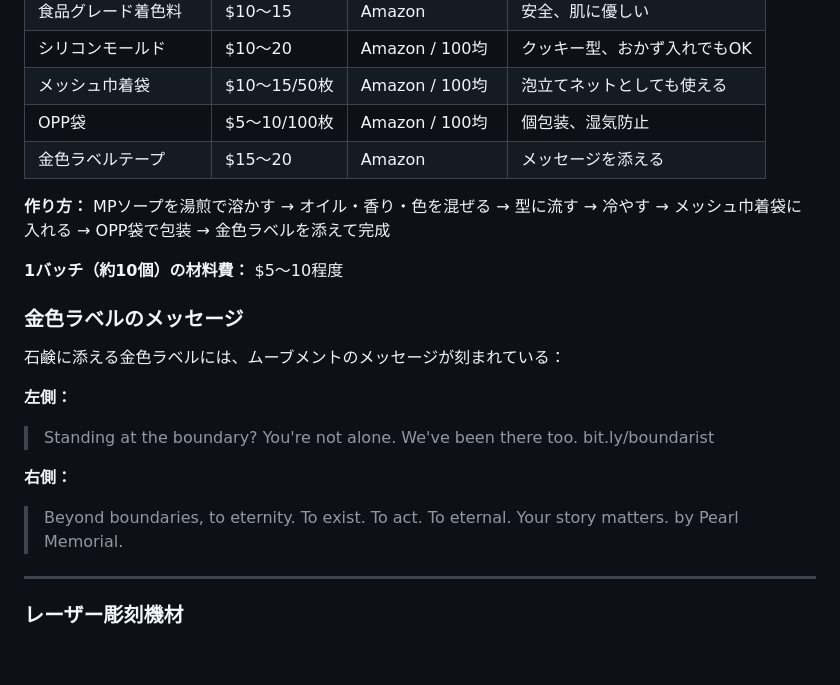
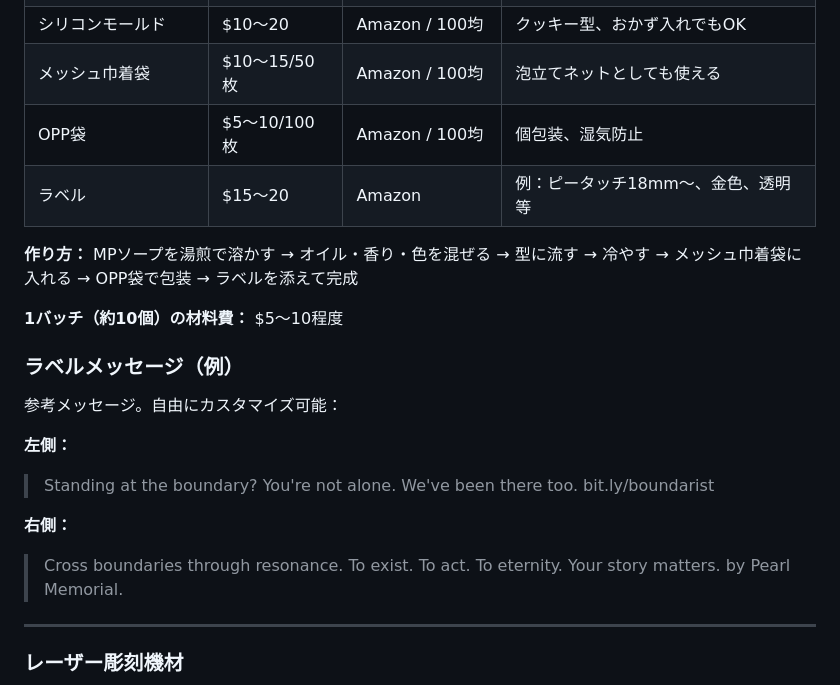
Before and after one commit to timeless-residents/pearlmemorial, a Markdown page: Catalog-ja.md, the part around the change. Drawn GitHub-style; blank space fills up the shorter version.

Commit message:
Make soap label flexible: P-touch 18mm+, gold, clear, etc.
- Label tape is now a reference example, not required
- Message is customizable sample
- Fix "To eternal" → "To eternity"

```diff
--- a/Catalog-ja.md
+++ b/Catalog-ja.md
@@ -238,15 +238,15 @@ Pearl Memorialは**Timeless Eternal Hope**の一部。4つの柱で構成され
 | シリコンモールド | $10〜20 | Amazon / 100均 | クッキー型、おかず入れでもOK |
 | メッシュ巾着袋 | $10〜15/50枚 | Amazon / 100均 | 泡立てネットとしても使える |
 | OPP袋 | $5〜10/100枚 | Amazon / 100均 | 個包装、湿気防止 |
-| 金色ラベルテープ | $15〜20 | Amazon | メッセージを添える |
+| ラベル | $15〜20 | Amazon | 例：ピータッチ18mm〜、金色、透明等 |
 
-**作り方：** MPソープを湯煎で溶かす → オイル・香り・色を混ぜる → 型に流す → 冷やす → メッシュ巾着袋に入れる → OPP袋で包装 → 金色ラベルを添えて完成
+**作り方：** MPソープを湯煎で溶かす → オイル・香り・色を混ぜる → 型に流す → 冷やす → メッシュ巾着袋に入れる → OPP袋で包装 → ラベルを添えて完成
 
 **1バッチ（約10個）の材料費：** $5〜10程度
 
-### 金色ラベルのメッセージ
+### ラベルメッセージ（例）
 
-石鹸に添える金色ラベルには、ムーブメントのメッセージが刻まれている：
+参考メッセージ。自由にカスタマイズ可能：
 
 **左側：**
 > Standing at the boundary?
@@ -255,8 +255,8 @@ Pearl Memorialは**Timeless Eternal Hope**の一部。4つの柱で構成され
 > bit.ly/boundarist
 
 **右側：**
-> Beyond boundaries, to eternity.
-> To exist. To act. To eternal.
+> Cross boundaries through resonance.
+> To exist. To act. To eternity.
 > Your story matters.
 > by Pearl Memorial.
 
```
Also changed, not shown: Catalog.md (+5 -5 lines).
